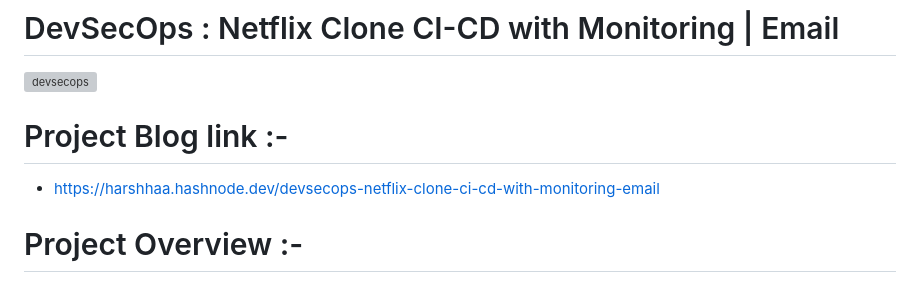
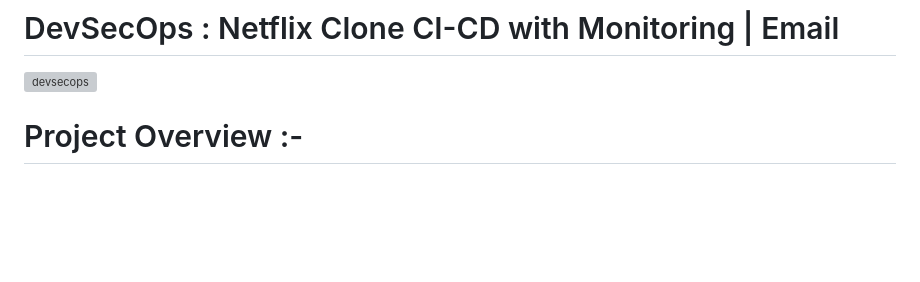
Before and after one commit to rb-balaji/DevOps_Projects, a Markdown page: DevSecOps Netflix Clone CI-CD with Monitoring and Email/README.md, the part around the change. GitHub-like rendering; blank space fills up the shorter version; grey boxes are pictures that could not be loaded.

```diff
--- a/DevSecOps Netflix Clone CI-CD with Monitoring and Email/README.md
+++ b/DevSecOps Netflix Clone CI-CD with Monitoring and Email/README.md
@@ -2,8 +2,6 @@
 
 ![devsecops](https://imgur.com/vORuBnK.png)
 
-# Project Blog link :-
-- https://harshhaa.hashnode.dev/devsecops-netflix-clone-ci-cd-with-monitoring-email
 
 # Project Overview :-
 - ***We will be deploying a Netflix clone. We will be using Jenkins as a CICD tool and deploying our application on a Docker container and Kubernetes Cluster and we will monitor the Jenkins and Kubernetes metrics using Grafana, Prometheus and Node exporter. I Hope this detailed blog is useful.***
```
